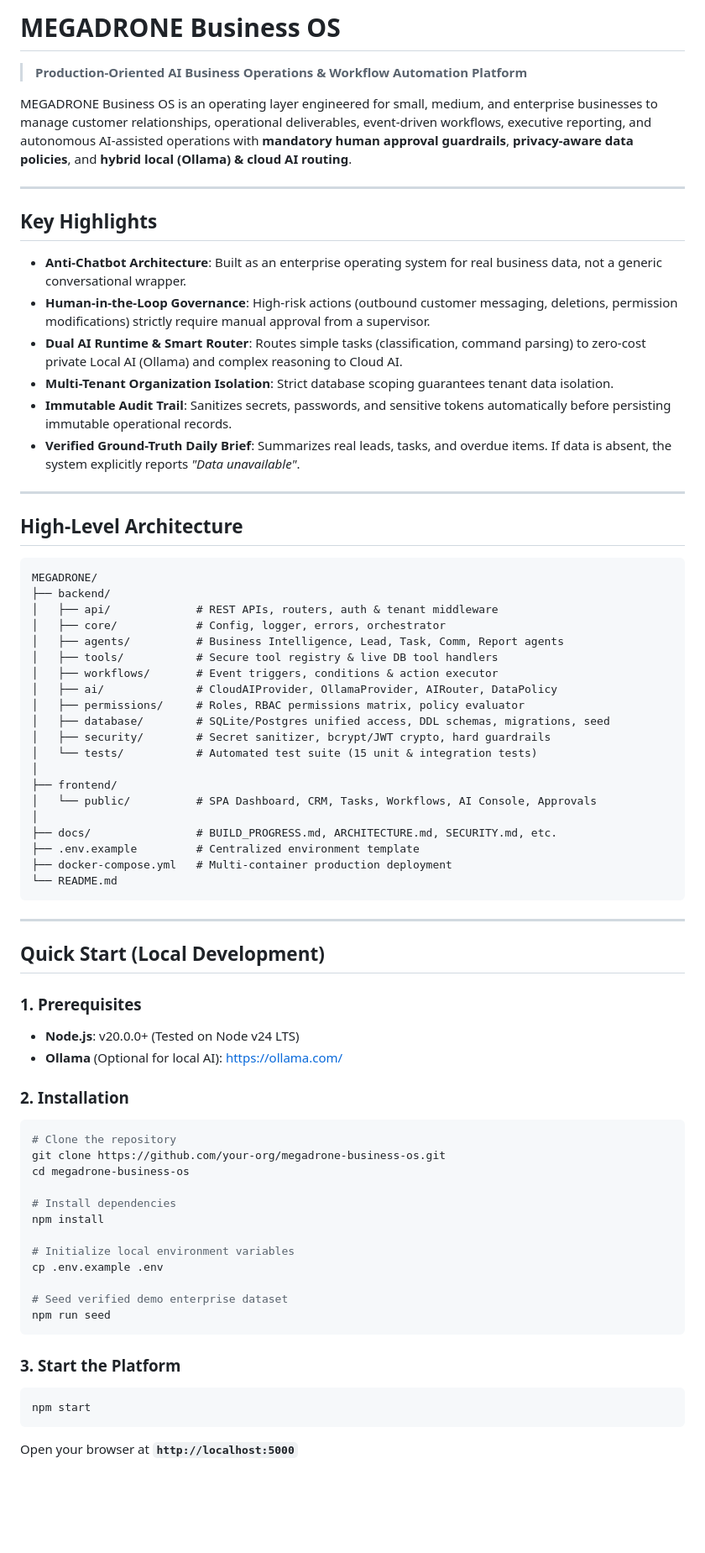
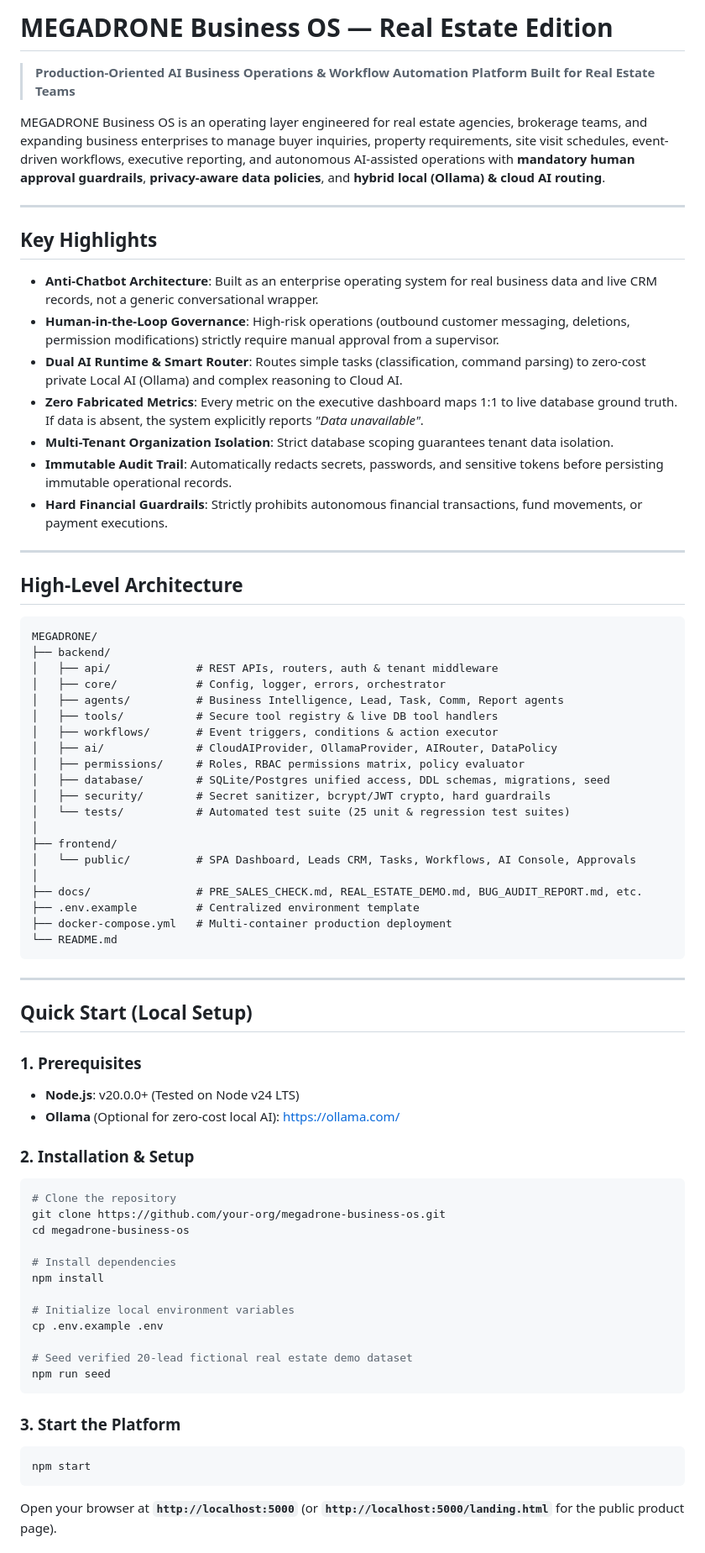
Before and after one commit to vrajnish336-afk/MEGATRON, a Markdown page: README.md, the part around one of its changes. Shown at 84% size. Drawn GitHub-style; blank space fills up the shorter version.

````diff
--- a/README.md
+++ b/README.md
@@ -1,19 +1,20 @@
-# MEGADRONE Business OS
+# MEGADRONE Business OS — Real Estate Edition
 
-> **Production-Oriented AI Business Operations & Workflow Automation Platform**
+> **Production-Oriented AI Business Operations & Workflow Automation Platform Built for Real Estate Teams**
 
-MEGADRONE Business OS is an operating layer engineered for small, medium, and enterprise businesses to manage customer relationships, operational deliverables, event-driven workflows, executive reporting, and autonomous AI-assisted operations with **mandatory human approval guardrails**, **privacy-aware data policies**, and **hybrid local (Ollama) & cloud AI routing**.
+MEGADRONE Business OS is an operating layer engineered for real estate agencies, brokerage teams, and expanding business enterprises to manage buyer inquiries, property requirements, site visit schedules, event-driven workflows, executive reporting, and autonomous AI-assisted operations with **mandatory human approval guardrails**, **privacy-aware data policies**, and **hybrid local (Ollama) & cloud AI routing**.
 
 ---
 
 ## Key Highlights
 
-- **Anti-Chatbot Architecture**: Built as an enterprise operating system for real business data, not a generic conversational wrapper.
-- **Human-in-the-Loop Governance**: High-risk actions (outbound customer messaging, deletions, permission modifications) strictly require manual approval from a supervisor.
+- **Anti-Chatbot Architecture**: Built as an enterprise operating system for real business data and live CRM records, not a generic conversational wrapper.
+- **Human-in-the-Loop Governance**: High-risk operations (outbound customer messaging, deletions, permission modifications) strictly require manual approval from a supervisor.
 - **Dual AI Runtime & Smart Router**: Routes simple tasks (classification, command parsing) to zero-cost private Local AI (Ollama) and complex reasoning to Cloud AI.
+- **Zero Fabricated Metrics**: Every metric on the executive dashboard maps 1:1 to live database ground truth. If data is absent, the system explicitly reports *"Data unavailable"*.
 - **Multi-Tenant Organization Isolation**: Strict database scoping guarantees tenant data isolation.
-- **Immutable Audit Trail**: Sanitizes secrets, passwords, and sensitive tokens automatically before persisting immutable operational records.
-- **Verified Ground-Truth Daily Brief**: Summarizes real leads, tasks, and overdue items. If data is absent, the system explicitly reports *"Data unavailable"*.
+- **Immutable Audit Trail**: Automatically redacts secrets, passwords, and sensitive tokens before persisting immutable operational records.
+- **Hard Financial Guardrails**: Strictly prohibits autonomous financial transactions, fund movements, or payment executions.
 
 ---
 
@@ -31,12 +32,12 @@ MEGADRONE/
 │   ├── permissions/     # Roles, RBAC permissions matrix, policy evaluator
 │   ├── database/        # SQLite/Postgres unified access, DDL schemas, migrations, seed
 │   ├── security/        # Secret sanitizer, bcrypt/JWT crypto, hard guardrails
-│   └── tests/           # Automated test suite (15 unit & integration tests)
+│   └── tests/           # Automated test suite (25 unit & regression test suites)
 │
 ├── frontend/
-│   └── public/          # SPA Dashboard, CRM, Tasks, Workflows, AI Console, Approvals
+│   └── public/          # SPA Dashboard, Leads CRM, Tasks, Workflows, AI Console, Approvals
 │
-├── docs/                # BUILD_PROGRESS.md, ARCHITECTURE.md, SECURITY.md, etc.
+├── docs/                # PRE_SALES_CHECK.md, REAL_ESTATE_DEMO.md, BUG_AUDIT_REPORT.md, etc.
 ├── .env.example         # Centralized environment template
 ├── docker-compose.yml   # Multi-container production deployment
 └── README.md
@@ -44,13 +45,13 @@ MEGADRONE/
 
 ---
 
-## Quick Start (Local Development)
+## Quick Start (Local Setup)
 
 ### 1. Prerequisites
 - **Node.js**: v20.0.0+ (Tested on Node v24 LTS)
-- **Ollama** (Optional for local AI): [https://ollama.com/](https://ollama.com/)
+- **Ollama** (Optional for zero-cost local AI): [https://ollama.com/](https://ollama.com/)
 
-### 2. Installation
+### 2. Installation & Setup
 ```bash
 # Clone the repository
 git clone https://github.com/your-org/megadrone-business-os.git
@@ -62,7 +63,7 @@ npm install
 # Initialize local environment variables
 cp .env.example .env
 
-# Seed verified demo enterprise dataset
+# Seed verified 20-lead fictional real estate demo dataset
 npm run seed
 ```
 
@@ -70,5 +71,5 @@ npm run seed
 ```bash
 npm start
 ```
-Open your browser at **`http://localhost:5000`**
+Open your browser at **`http://localhost:5000`** (or **`http://localhost:5000/landing.html`** for the public product page).
 
````
Also changed, not shown: other parts of README.md (+37 -14 lines), docs/PRE_SALES_CHECK.md (added, +103 -0 lines).
